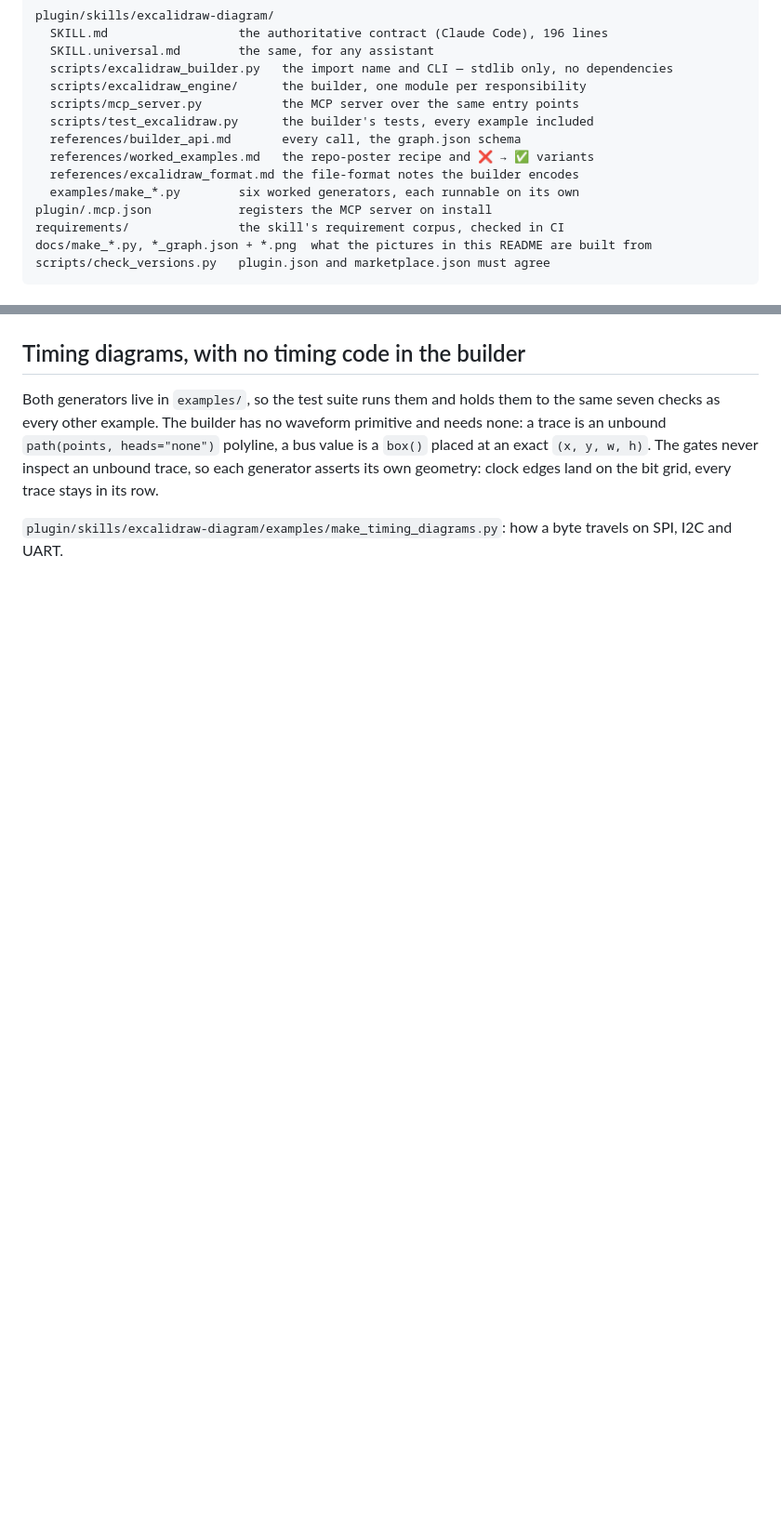
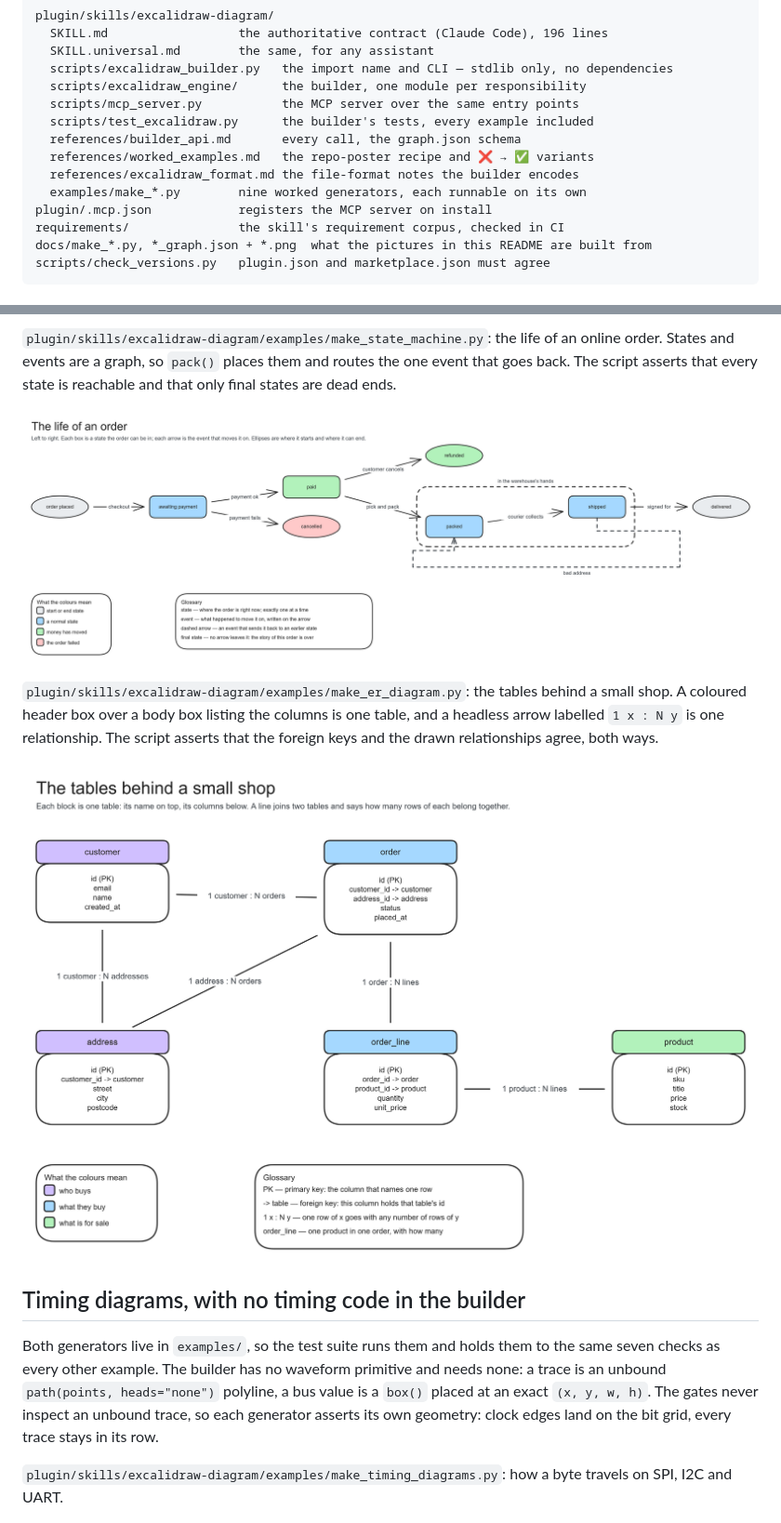
Before and after one commit to alxmax/excalidraw-diagram, a Markdown page: README.md, 2 parts joined by grey strips. Shown at 93% size. GitHub-like rendering; pictures changed too: docs/er_diagram.png (added), docs/state_machine.png (added); blank space fills up the shorter version.

```diff
--- a/README.md
+++ b/README.md
@@ -150,7 +150,7 @@ plugin/skills/excalidraw-diagram/
   references/builder_api.md       every call, the graph.json schema
   references/worked_examples.md   the repo-poster recipe and ❌ → ✅ variants
   references/excalidraw_format.md the file-format notes the builder encodes
-  examples/make_*.py        six worked generators, each runnable on its own
+  examples/make_*.py        nine worked generators, each runnable on its own
 plugin/.mcp.json            registers the MCP server on install
 requirements/               the skill's requirement corpus, checked in CI
 docs/make_*.py, *_graph.json + *.png  what the pictures in this README are built from
@@ -200,3 +214,16 @@ connector.
+`plugin/skills/excalidraw-diagram/examples/make_state_machine.py`: the life of an online
+order. States and events are a graph, so `pack()` places them and routes the one event
+that goes back. The script asserts that every state is reachable and that only final
+states are dead ends.
+
+![A state machine of an order's life](docs/state_machine.png)
+
+`plugin/skills/excalidraw-diagram/examples/make_er_diagram.py`: the tables behind a small
+shop. A coloured header box over a body box listing the columns is one table, and a
+headless arrow labelled `1 x : N y` is one relationship. The script asserts that the
+foreign keys and the drawn relationships agree, both ways.
+
+![An entity-relationship diagram of a small shop](docs/er_diagram.png)
 
 ## Timing diagrams, with no timing code in the builder
 
```
Also changed, not shown: other parts of README.md (+14 -0 lines), CHANGELOG.md (+27 -0 lines), docs/sequence_diagram.png (added), 7 other files.
